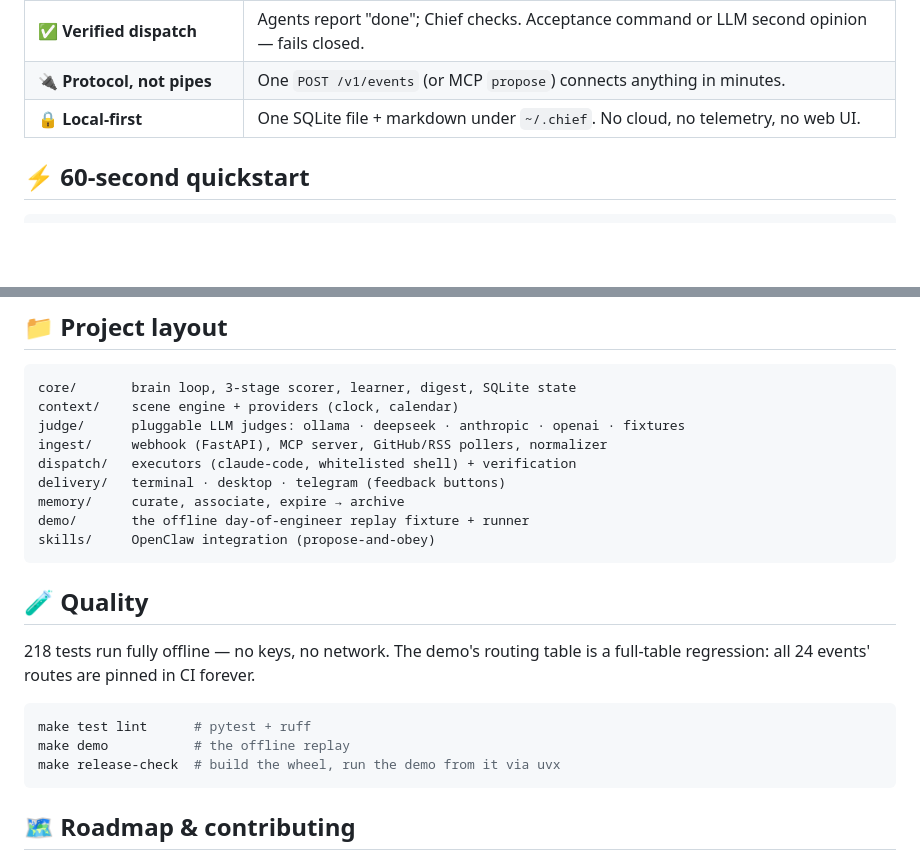
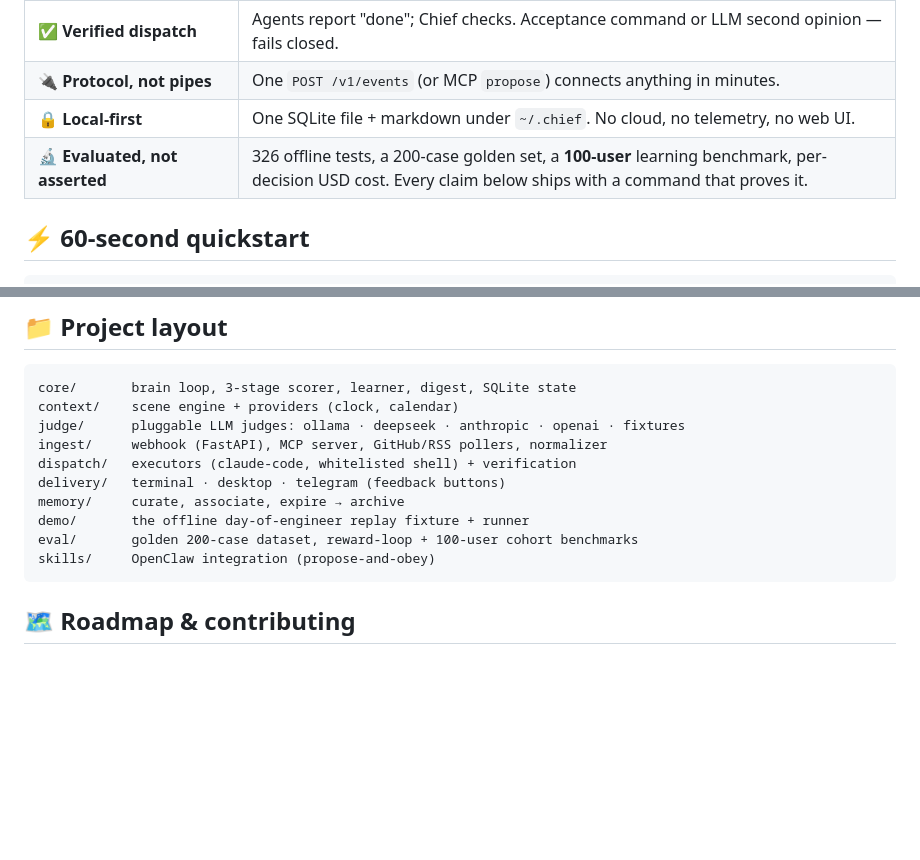
Before and after one commit to SmileLikeYe/agent-chief, a Markdown page: README.md, 2 parts joined by grey strips. Drawn GitHub-style; blank space fills up the shorter version.

````diff
--- a/README.md
+++ b/README.md
@@ -56,6 +57,7 @@ then it does exactly one of three things:
 | ✅ **Verified dispatch** | Agents report "done"; Chief checks. Acceptance command or LLM second opinion — fails closed. |
 | 🔌 **Protocol, not pipes** | One `POST /v1/events` (or MCP `propose`) connects anything in minutes. |
 | 🔒 **Local-first** | One SQLite file + markdown under `~/.chief`. No cloud, no telemetry, no web UI. |
+| 🔬 **Evaluated, not asserted** | 326 offline tests, a 200-case golden set, a **100-user** learning benchmark, per-decision USD cost. Every claim below ships with a command that proves it. |
 
 ## ⚡ 60-second quickstart
 
@@ -270,18 +310,8 @@ dispatch/   executors (claude-code, whitelisted shell) + verification
 delivery/   terminal · desktop · telegram (feedback buttons)
 memory/     curate, associate, expire → archive
 demo/       the offline day-of-engineer replay fixture + runner
+eval/       golden 200-case dataset, reward-loop + 100-user cohort benchmarks
 skills/     OpenClaw integration (propose-and-obey)
-```
-
-## 🧪 Quality
-
-218 tests run fully offline — no keys, no network. The demo's routing table is
-a full-table regression: all 24 events' routes are pinned in CI forever.
-
-```bash
-make test lint      # pytest + ruff
-make demo           # the offline replay
-make release-check  # build the wheel, run the demo from it via uvx
 ```
 
 ## 🗺 Roadmap & contributing
````
Also changed, not shown: other parts of README.md (+48 -9 lines), README.zh-CN.md (+25 -12 lines).
